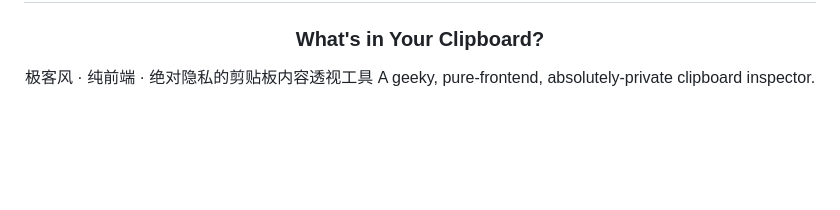
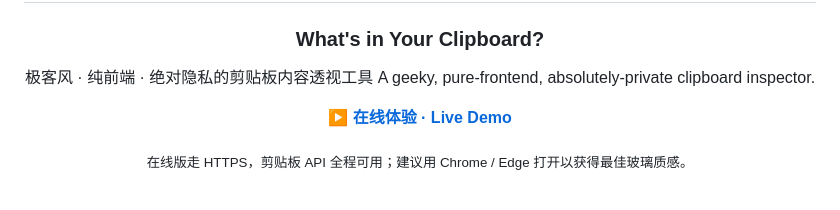
Before and after one commit to Henglie/WhatsInYourClipboard, a Markdown page: README.md, the part around the change. Drawn GitHub-style; blank space fills up the shorter version.

Commit message:
docs: README 顶部添加在线体验入口

```diff
--- a/README.md
+++ b/README.md
@@ -5,6 +5,10 @@
 
 极客风 · 纯前端 · 绝对隐私的剪贴板内容透视工具
 A geeky, pure-frontend, absolutely-private clipboard inspector.
+
+**[▶ 在线体验 · Live Demo](https://henglie.github.io/WhatsInYourClipboard/)**
+
+<sub>在线版走 HTTPS，剪贴板 API 全程可用；建议用 Chrome / Edge 打开以获得最佳玻璃质感。</sub>
 
 <br>
 
```
